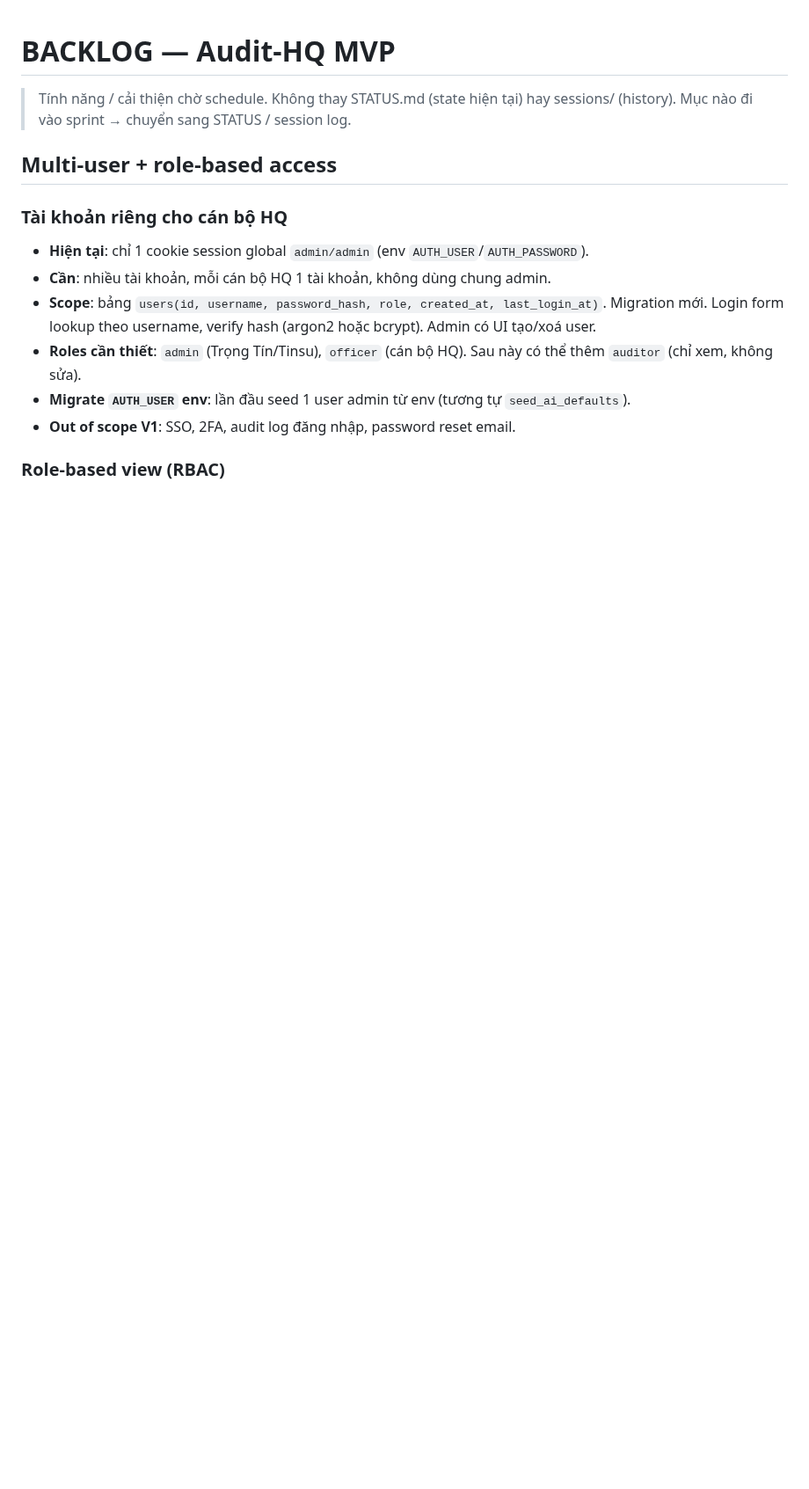
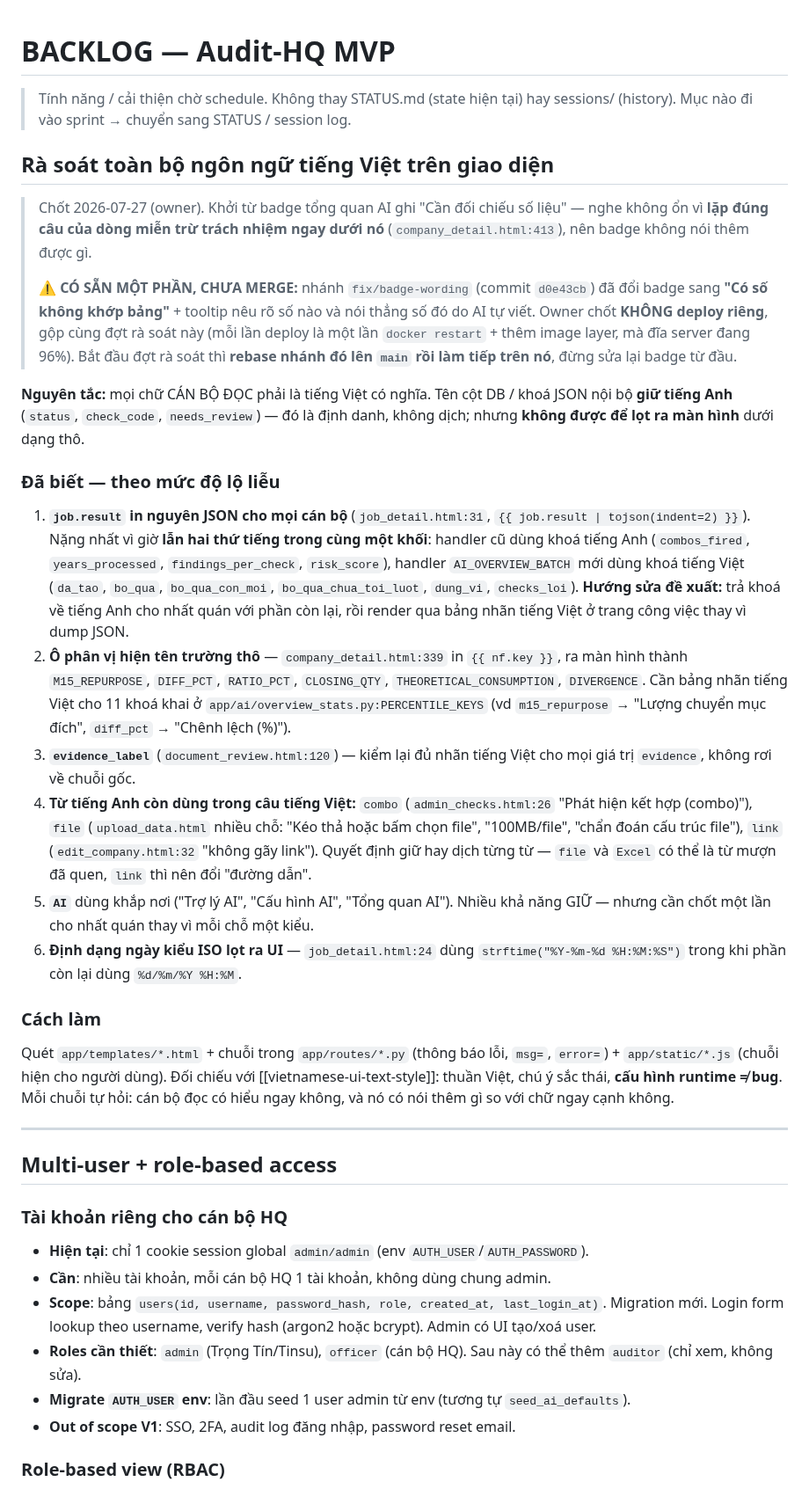
Before and after one commit to TinsuAI/audit-hq-mvp, a Markdown page: .ai/BACKLOG.md, the part around the change. Shown at 88% size. GitHub-like rendering; blank space fills up the shorter version.

Commit message:
docs(backlog): Vietnamese UI wording sweep + point at the unmerged badge fix [skip ci]
Owner decided the badge rewording ships with the sweep, not on its own, so the
work-list lands on main while the code waits on fix/badge-wording. Without this
the next session reads main's BACKLOG and sees nothing.

Records the inventory found while checking the badge, chief among it that
job_detail prints job.result verbatim and now mixes English keys from the older
handlers with the Vietnamese keys the batch handler introduced.

```diff
--- a/.ai/BACKLOG.md
+++ b/.ai/BACKLOG.md
@@ -2,6 +2,59 @@
 
 > Tính năng / cải thiện chờ schedule. Không thay STATUS.md (state hiện tại) hay
 > sessions/ (history). Mục nào đi vào sprint → chuyển sang STATUS / session log.
+
+## Rà soát toàn bộ ngôn ngữ tiếng Việt trên giao diện
+
+> Chốt 2026-07-27 (owner). Khởi từ badge tổng quan AI ghi "Cần đối chiếu số liệu" —
+> nghe không ổn vì **lặp đúng câu của dòng miễn trừ trách nhiệm ngay dưới nó**
+> (`company_detail.html:413`), nên badge không nói thêm được gì.
+>
+> **⚠️ CÓ SẴN MỘT PHẦN, CHƯA MERGE:** nhánh `fix/badge-wording` (commit `d0e43cb`) đã
+> đổi badge sang **"Có số không khớp bảng"** + tooltip nêu rõ số nào và nói thẳng số đó
+> do AI tự viết. Owner chốt **KHÔNG deploy riêng**, gộp cùng đợt rà soát này (mỗi lần
+> deploy là một lần `docker restart` + thêm image layer, mà đĩa server đang 96%).
+> Bắt đầu đợt rà soát thì **rebase nhánh đó lên `main` rồi làm tiếp trên nó**, đừng sửa
+> lại badge từ đầu.
+
+**Nguyên tắc:** mọi chữ CÁN BỘ ĐỌC phải là tiếng Việt có nghĩa. Tên cột DB / khoá JSON
+nội bộ **giữ tiếng Anh** (`status`, `check_code`, `needs_review`) — đó là định danh, không
+dịch; nhưng **không được để lọt ra màn hình** dưới dạng thô.
+
+### Đã biết — theo mức độ lộ liễu
+
+1. **`job.result` in nguyên JSON cho mọi cán bộ** (`job_detail.html:31`,
+   `{{ job.result | tojson(indent=2) }}`). Nặng nhất vì giờ **lẫn hai thứ tiếng trong
+   cùng một khối**: handler cũ dùng khoá tiếng Anh (`combos_fired`, `years_processed`,
+   `findings_per_check`, `risk_score`), handler `AI_OVERVIEW_BATCH` mới dùng khoá tiếng
+   Việt (`da_tao`, `bo_qua`, `bo_qua_con_moi`, `bo_qua_chua_toi_luot`, `dung_vi`,
+   `checks_loi`). **Hướng sửa đề xuất:** trả khoá về tiếng Anh cho nhất quán với phần
+   còn lại, rồi render qua bảng nhãn tiếng Việt ở trang công việc thay vì dump JSON.
+2. **Ô phân vị hiện tên trường thô** — `company_detail.html:339` in `{{ nf.key }}`, ra màn
+   hình thành `M15_REPURPOSE`, `DIFF_PCT`, `RATIO_PCT`, `CLOSING_QTY`,
+   `THEORETICAL_CONSUMPTION`, `DIVERGENCE`. Cần bảng nhãn tiếng Việt cho 11 khoá khai ở
+   `app/ai/overview_stats.py:PERCENTILE_KEYS` (vd `m15_repurpose` → "Lượng chuyển mục
+   đích", `diff_pct` → "Chênh lệch (%)").
+3. **`evidence_label`** (`document_review.html:120`) — kiểm lại đủ nhãn tiếng Việt cho mọi
+   giá trị `evidence`, không rơi về chuỗi gốc.
+4. **Từ tiếng Anh còn dùng trong câu tiếng Việt:** `combo` (`admin_checks.html:26`
+   "Phát hiện kết hợp (combo)"), `file` (`upload_data.html` nhiều chỗ: "Kéo thả hoặc bấm
+   chọn file", "100MB/file", "chẩn đoán cấu trúc file"), `link`
+   (`edit_company.html:32` "không gãy link"). Quyết định giữ hay dịch từng từ — `file`
+   và `Excel` có thể là từ mượn đã quen, `link` thì nên đổi "đường dẫn".
+5. **`AI`** dùng khắp nơi ("Trợ lý AI", "Cấu hình AI", "Tổng quan AI"). Nhiều khả năng
+   GIỮ — nhưng cần chốt một lần cho nhất quán thay vì mỗi chỗ một kiểu.
+6. **Định dạng ngày kiểu ISO lọt ra UI** — `job_detail.html:24` dùng
+   `strftime("%Y-%m-%d %H:%M:%S")` trong khi phần còn lại dùng `%d/%m/%Y %H:%M`.
+
+### Cách làm
+
+Quét `app/templates/*.html` + chuỗi trong `app/routes/*.py` (thông báo lỗi, `msg=`,
+`error=`) + `app/static/*.js` (chuỗi hiện cho người dùng). Đối chiếu với
+[[vietnamese-ui-text-style]]: thuần Việt, chú ý sắc thái, **cấu hình runtime ≠ bug**.
+Mỗi chuỗi tự hỏi: cán bộ đọc có hiểu ngay không, và nó có nói thêm gì so với chữ ngay
+cạnh không.
+
+---
 
 ## Multi-user + role-based access
 
```
Also changed, not shown: .ai/STATUS.md (+10 -4 lines), 1 other file.
